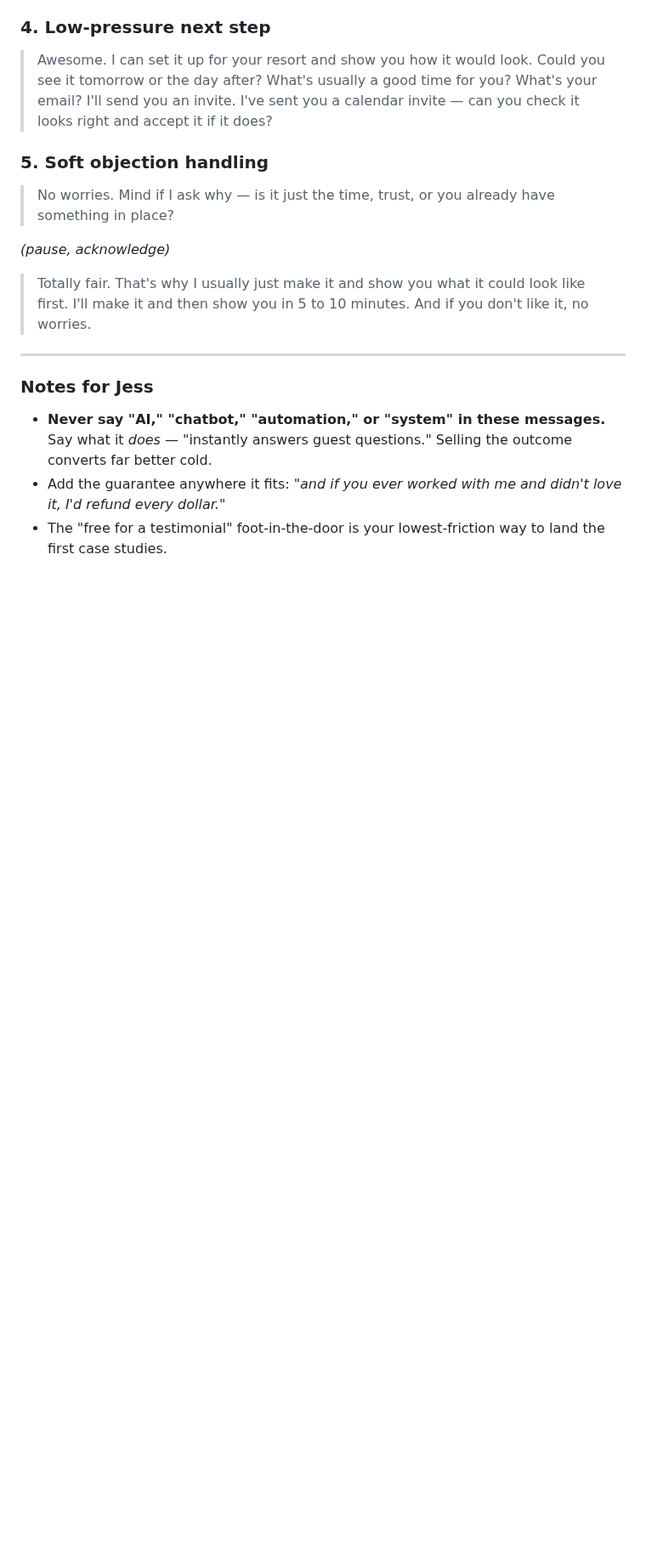
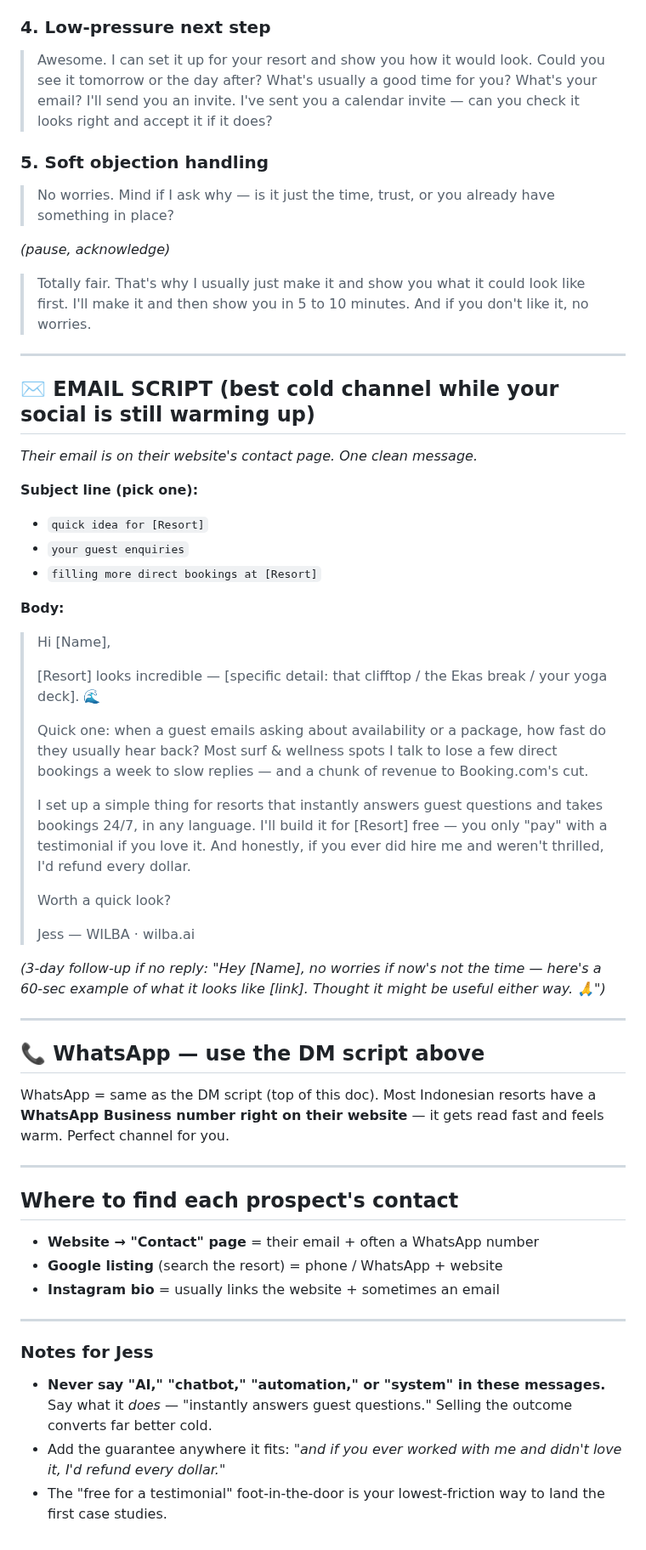
Before and after one commit to wilba-audit/wilba-audit, a Markdown page: outputs/wilba/cold-script-surf-wellness.md, the part around the change. Shown at 85% size. Rendered like a GitHub page; blank space fills up the shorter version.

Commit message:
Add email + WhatsApp channels to cold script (for while social warms up)
Co-Authored-By: Claude Opus 4.8 <noreply@anthropic.com>
Claude-Session: https://claude.ai/code/session_01MKJmrtsa9McXhgaxit1cF6

```diff
--- a/outputs/wilba/cold-script-surf-wellness.md
+++ b/outputs/wilba/cold-script-surf-wellness.md
@@ -80,6 +80,43 @@
 
 ---
 
+## ✉️ EMAIL SCRIPT (best cold channel while your social is still warming up)
+*Their email is on their website's contact page. One clean message.*
+
+**Subject line (pick one):**
+- `quick idea for [Resort]`
+- `your guest enquiries`
+- `filling more direct bookings at [Resort]`
+
+**Body:**
+> Hi [Name],
+>
+> [Resort] looks incredible — [specific detail: that clifftop / the Ekas break / your yoga deck]. 🌊
+>
+> Quick one: when a guest emails asking about availability or a package, how fast do they usually hear back? Most surf & wellness spots I talk to lose a few direct bookings a week to slow replies — and a chunk of revenue to Booking.com's cut.
+>
+> I set up a simple thing for resorts that instantly answers guest questions and takes bookings 24/7, in any language. I'll build it for [Resort] free — you only "pay" with a testimonial if you love it. And honestly, if you ever did hire me and weren't thrilled, I'd refund every dollar.
+>
+> Worth a quick look?
+>
+> Jess — WILBA · wilba.ai
+
+*(3-day follow-up if no reply: "Hey [Name], no worries if now's not the time — here's a 60-sec example of what it looks like [link]. Thought it might be useful either way. 🙏")*
+
+---
+
+## 📞 WhatsApp — use the DM script above
+WhatsApp = same as the DM script (top of this doc). Most Indonesian resorts have a **WhatsApp Business number right on their website** — it gets read fast and feels warm. Perfect channel for you.
+
+---
+
+## Where to find each prospect's contact
+- **Website → "Contact" page** = their email + often a WhatsApp number
+- **Google listing** (search the resort) = phone / WhatsApp + website
+- **Instagram bio** = usually links the website + sometimes an email
+
+---
+
 ### Notes for Jess
 - **Never say "AI," "chatbot," "automation," or "system" in these messages.** Say what it *does* — "instantly answers guest questions." Selling the outcome converts far better cold.
 - Add the guarantee anywhere it fits: *"and if you ever worked with me and didn't love it, I'd refund every dollar."*
```
